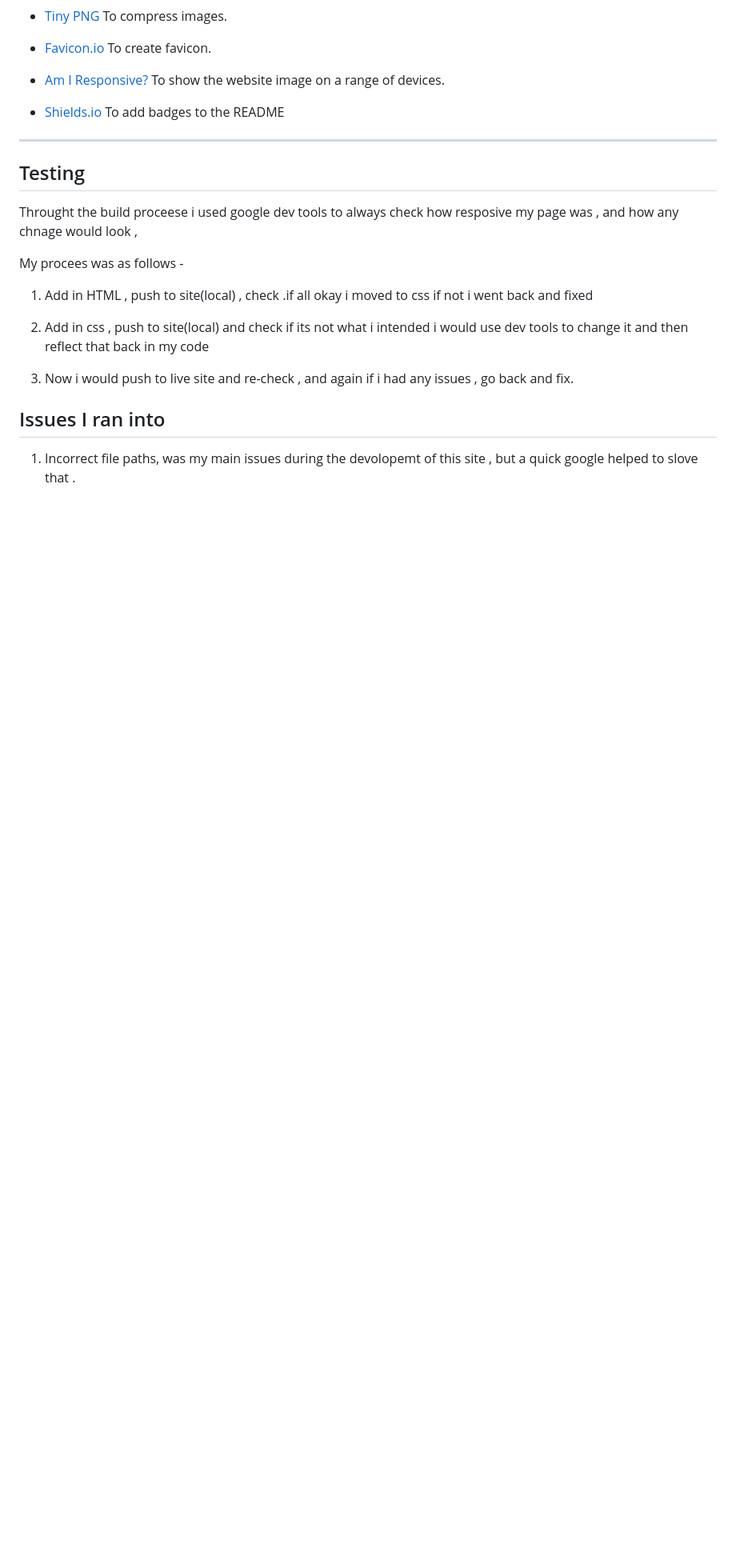
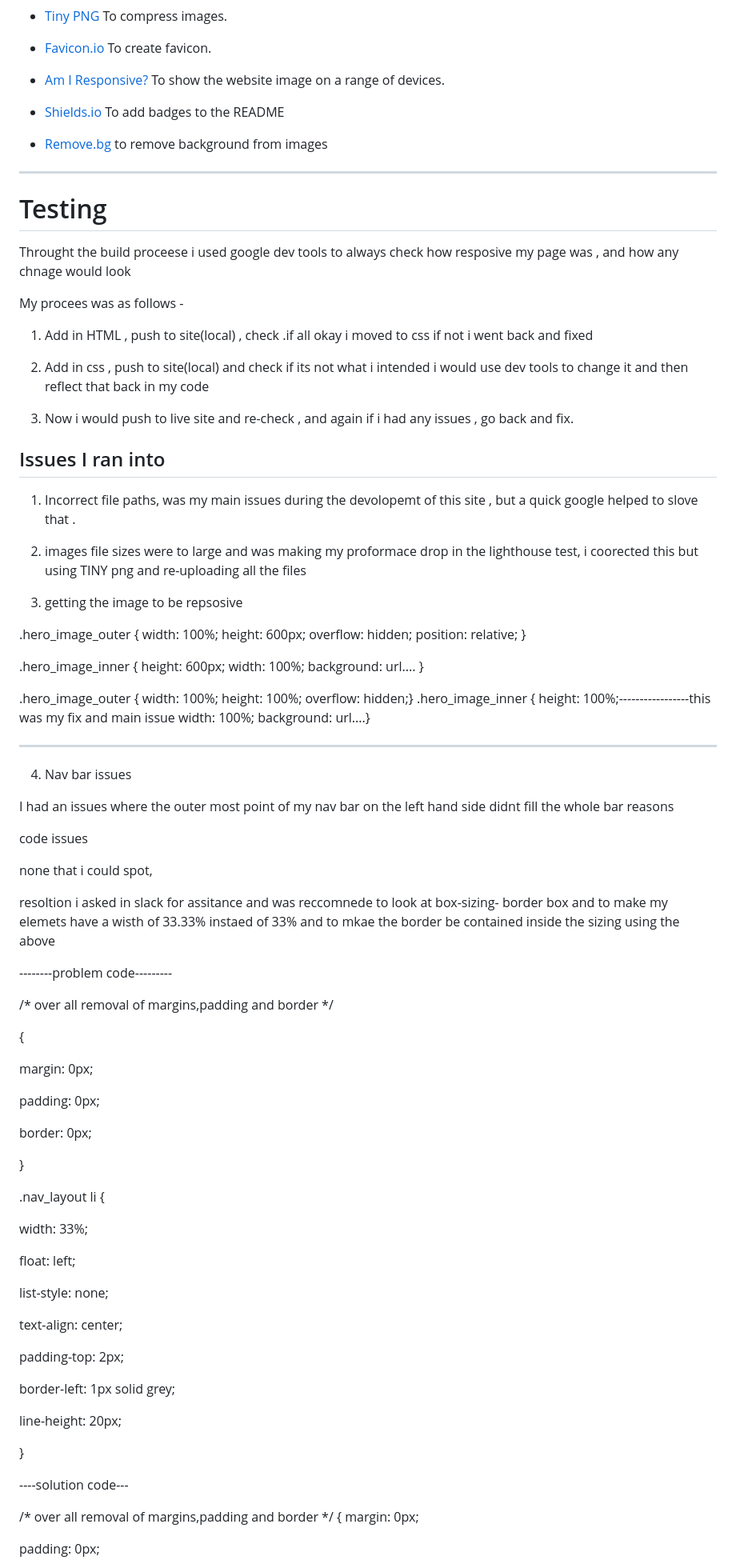
Before and after one commit to Benjamin-Riordan/PP1_Kawazaki_NINJA, a Markdown page: README.md, the part around one of its changes. Shown at 80% size. GitHub-like rendering; blank space fills up the shorter version.

```diff
--- a/README.md
+++ b/README.md
@@ -158,12 +161,13 @@ were used for writing , saving, and pulbshing my code and for version control.
 * [Favicon.io](https://favicon.io/) To create favicon.
 * [Am I Responsive?](https://ui.dev/amiresponsive) To show the website image on a range of devices.
 * [Shields.io](https://shields.io/) To add badges to the README
+* [Remove.bg](https://www.remove.bg/) to remove background from images
 
 
 ---
-## Testing
+# Testing
 
-Throught the build proceese i used google dev tools to always check how resposive my page was , and how any chnage would look ,
+Throught the build proceese i used google dev tools to always check how resposive my page was , and how any chnage would look
 
 My procees was as follows -
 
@@ -177,3 +181,92 @@ My procees was as follows -
 
 1. Incorrect file paths, was my main issues during the devolopemt of this site , but a quick google helped to slove that .
 
+2. images file sizes were to large and was making my proformace drop in the lighthouse test, i coorected this but using TINY png and re-uploading all the files
+
+
+
+3. getting the image to be repsosive
+
+
+.hero_image_outer {
+    width: 100%;
+    height: 600px;
+    overflow: hidden;
+    position: relative;
+}
+
+.hero_image_inner {
+    height: 600px;
+    width: 100%;
+    background: url....
+}
+
+
+.hero_image_outer {
+ width: 100%;
+    height: 100%;
+    overflow: hidden;}
+.hero_image_inner {
+    height: 100%;-----------------this was my fix and main issue
+    width: 100%;
+    background: url....}
+
+-----------------------------------------------------------
+
+ 4. Nav bar issues
+
+I had an issues where the outer most point of my nav bar on the left hand side didnt fill the whole bar
+reasons
+
+code issues
+
+none that i could spot,
+
+
+resoltion
+i asked in slack for assitance and was reccomnede to look at box-sizing- border box  and to make my elemets have a wisth of 33.33% instaed of 33%
+and to mkae the border be contained inside the sizing using the above
+
+--------problem code---------
+
+/* over all removal of margins,padding and border */
+
+ {
+
+margin: 0px;
+
+padding: 0px;
+
+border: 0px;
+
+
+}
+
+.nav_layout li {
+
+width: 33%;
+
+float: left;
+
+list-style: none;
+
+text-align: center;
+
+padding-top: 2px;
+
+border-left: 1px solid grey;
+
+line-height: 20px;
+
+}
+
+
+
+----solution code---
+
+/* over all removal of margins,padding and border */
+ {
+margin: 0px;
+
+padding: 0px;
+
```
Also changed, not shown: other parts of README.md (+130 -12 lines).
